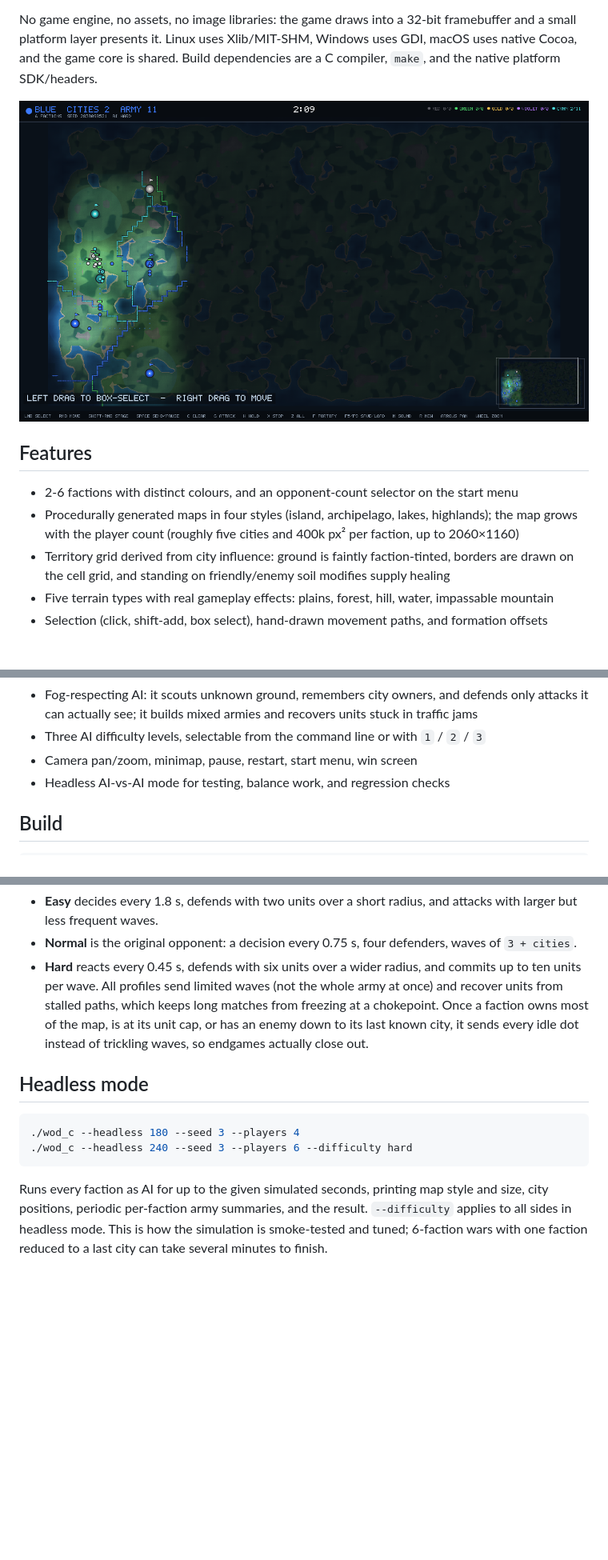
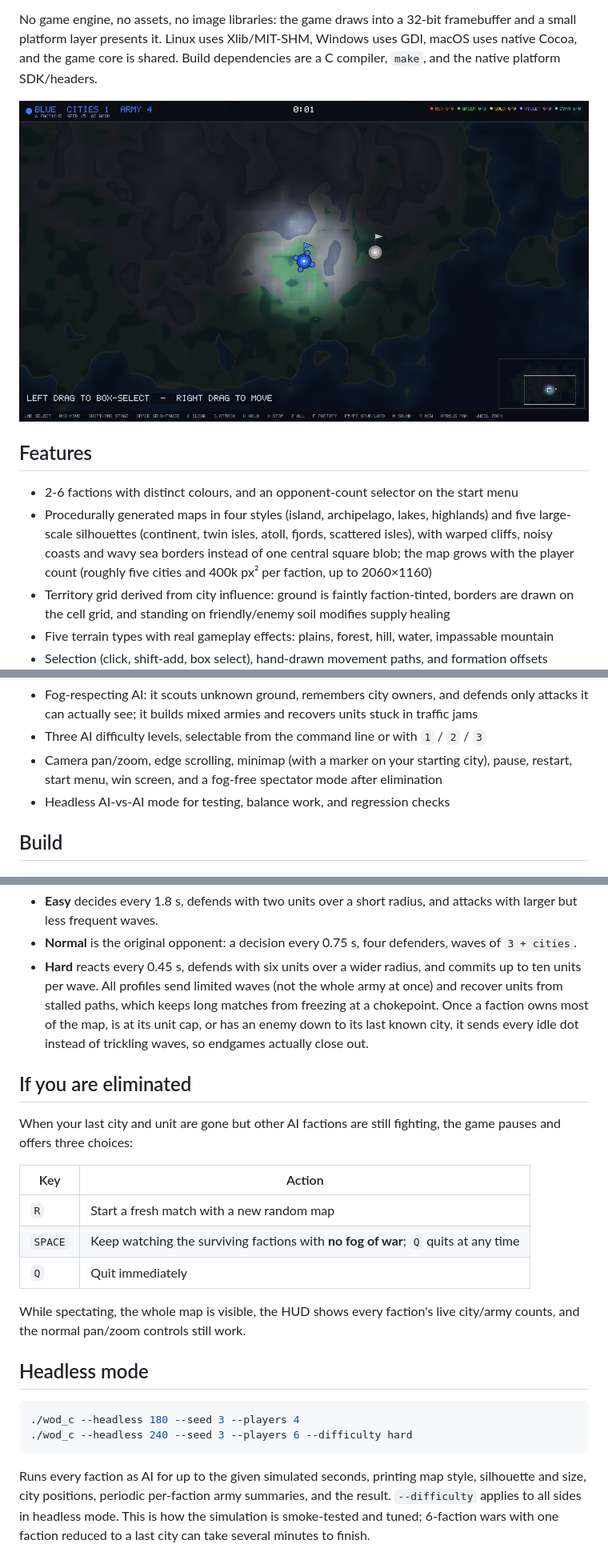
Before and after one commit to Azizfois2/Dotfront, a Markdown page: README.md, 3 parts joined by grey strips. Shown at 80% size. Rendered like a GitHub page; pictures changed too: screenshot.png; blank space fills up the shorter version.

Commit message:
Organic map silhouettes, centered player start, fog-free spectator mode

````diff
--- a/README.md
+++ b/README.md
@@ -16,8 +16,10 @@ platform SDK/headers.
 ## Features
 
 - 2-6 factions with distinct colours, and an opponent-count selector on the start menu
-- Procedurally generated maps in four styles (island, archipelago, lakes, highlands); the map
-  grows with the player count (roughly five cities and 400k px² per faction, up to 2060×1160)
+- Procedurally generated maps in four styles (island, archipelago, lakes, highlands) and five
+  large-scale silhouettes (continent, twin isles, atoll, fjords, scattered isles), with warped
+  cliffs, noisy coasts and wavy sea borders instead of one central square blob; the map grows
+  with the player count (roughly five cities and 400k px² per faction, up to 2060×1160)
 - Territory grid derived from city influence: ground is faintly faction-tinted, borders are drawn
   on the cell grid, and standing on friendly/enemy soil modifies supply healing
 - Five terrain types with real gameplay effects: plains, forest, hill, water, impassable mountain
@@ -39,7 +41,8 @@ platform SDK/headers.
 - Fog-respecting AI: it scouts unknown ground, remembers city owners, and defends only attacks
   it can actually see; it builds mixed armies and recovers units stuck in traffic jams
 - Three AI difficulty levels, selectable from the command line or with `1` / `2` / `3`
-- Camera pan/zoom, minimap, pause, restart, start menu, win screen
+- Camera pan/zoom, edge scrolling, minimap (with a marker on your starting city), pause,
+  restart, start menu, win screen, and a fog-free spectator mode after elimination
 - Headless AI-vs-AI mode for testing, balance work, and regression checks
 
 ## Build
@@ -155,6 +161,20 @@ live with `1`, `2`, `3`:
   faction owns most of the map, is at its unit cap, or has an enemy down to its last known city,
   it sends every idle dot instead of trickling waves, so endgames actually close out.
 
+## If you are eliminated
+
+When your last city and unit are gone but other AI factions are still fighting, the game pauses
+and offers three choices:
+
+| Key | Action |
+| --- | --- |
+| `R` | Start a fresh match with a new random map |
+| `SPACE` | Keep watching the surviving factions with **no fog of war**; `Q` quits at any time |
+| `Q` | Quit immediately |
+
+While spectating, the whole map is visible, the HUD shows every faction's live city/army counts,
+and the normal pan/zoom controls still work.
+
 ## Headless mode
 
 ```sh
@@ -162,7 +182,7 @@ live with `1`, `2`, `3`:
 ./wod_c --headless 240 --seed 3 --players 6 --difficulty hard
 ```
 
-Runs every faction as AI for up to the given simulated seconds, printing map style and size,
+Runs every faction as AI for up to the given simulated seconds, printing map style, silhouette and size,
 city positions, periodic per-faction army summaries, and the result. `--difficulty` applies to
 all sides in headless mode. This is how the simulation is smoke-tested and tuned; 6-faction
 wars with one faction reduced to a last city can take several minutes to finish.
````
Also changed, not shown: other parts of README.md (+5 -2 lines), 7 other files.
